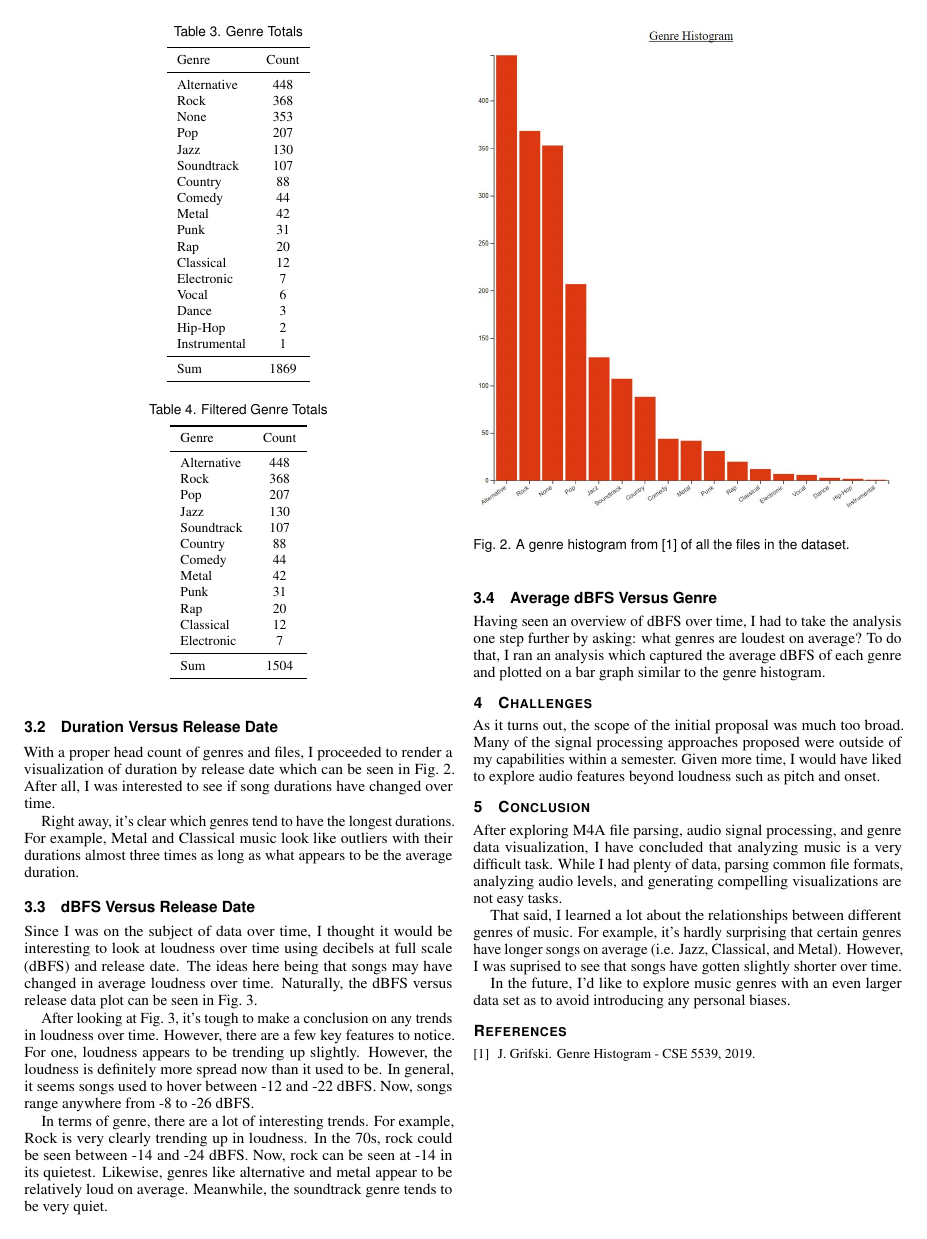
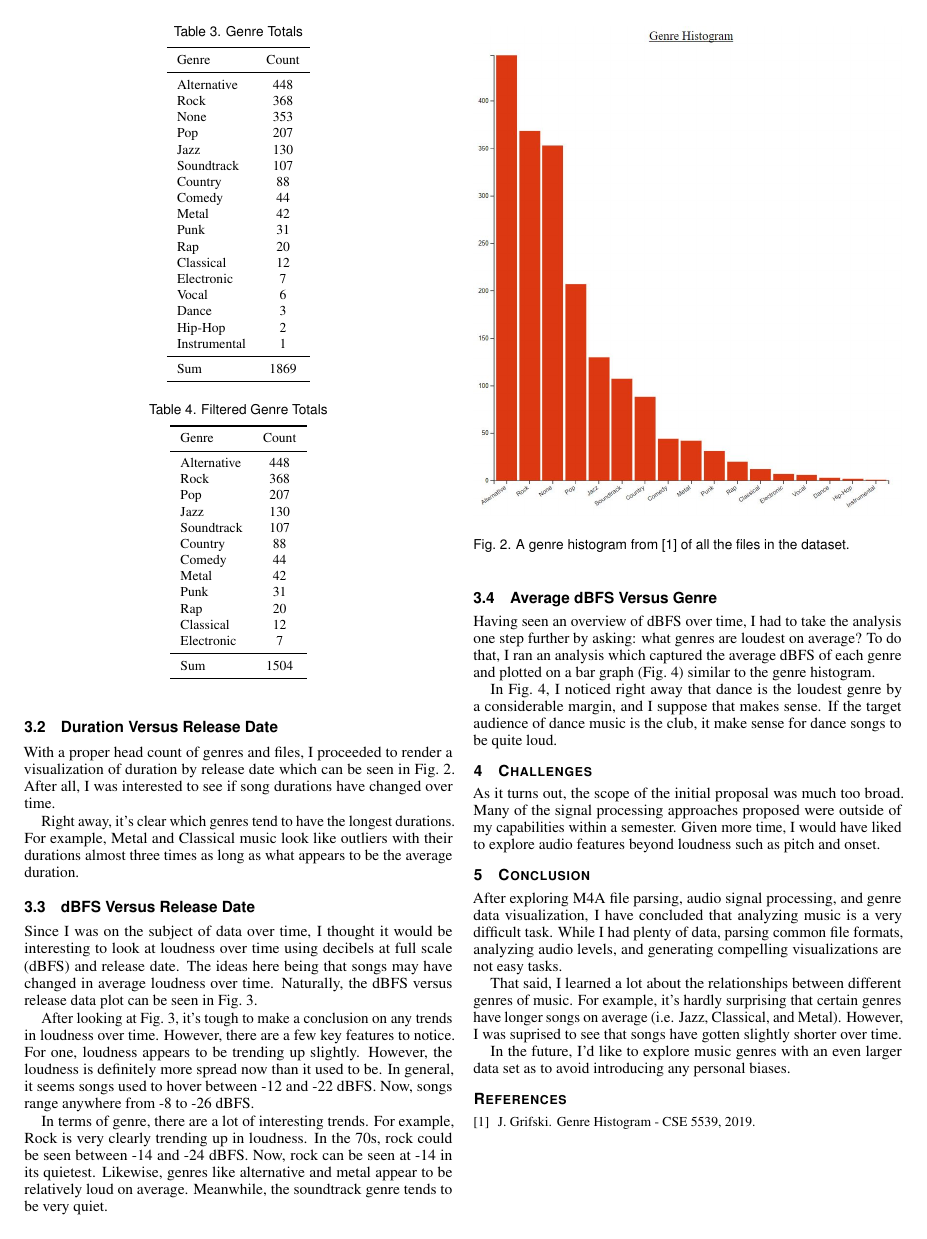
Before and after one commit to jrg94/CSE5539, a LaTeX document (term-project/report/report.tex): page 3 of 4. Compiled offline with pdfLaTeX.

Commit message:
Added figure and description

```diff
--- a/term-project/report/report.tex
+++ b/term-project/report/report.tex
@@ -502,4 +502,4 @@ Meanwhile, the soundtrack genre tends to be very quiet.
 Having seen an overview of dBFS over time, I had to take the analysis one step
 further by asking: what genres are loudest on average? To do that, I ran an
 analysis which captured the average dBFS of each genre and plotted on a bar
-graph similar to the genre histogram.
+graph (\autoref{fig:avg-dBFS}) similar to the genre histogram.
@@ -506,3 +511,9 @@ graph similar to the genre histogram.
+ \label{fig:avg-dBFS}
+\end{figure}
+
+In \autoref{fig:avg-dBFS}, I noticed right away that dance is the loudest genre
+by a considerable margin, and I suppose that makes sense. If the target audience
+of dance music is the club, it make sense for dance songs to be quite loud.
 
 \section{Challenges}
 
```
Also changed, not shown: term-project/report/report.tex (5 more changed lines).
